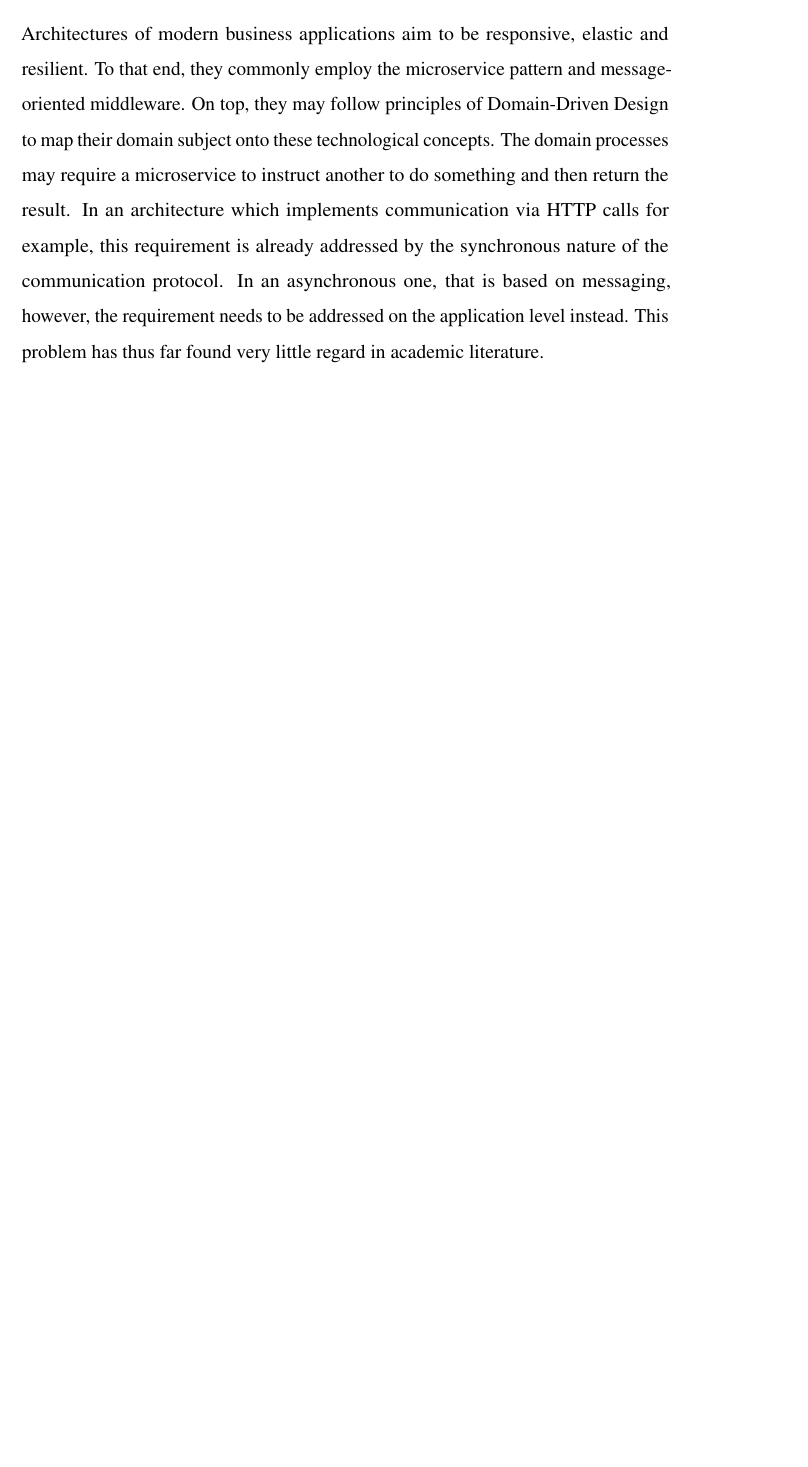
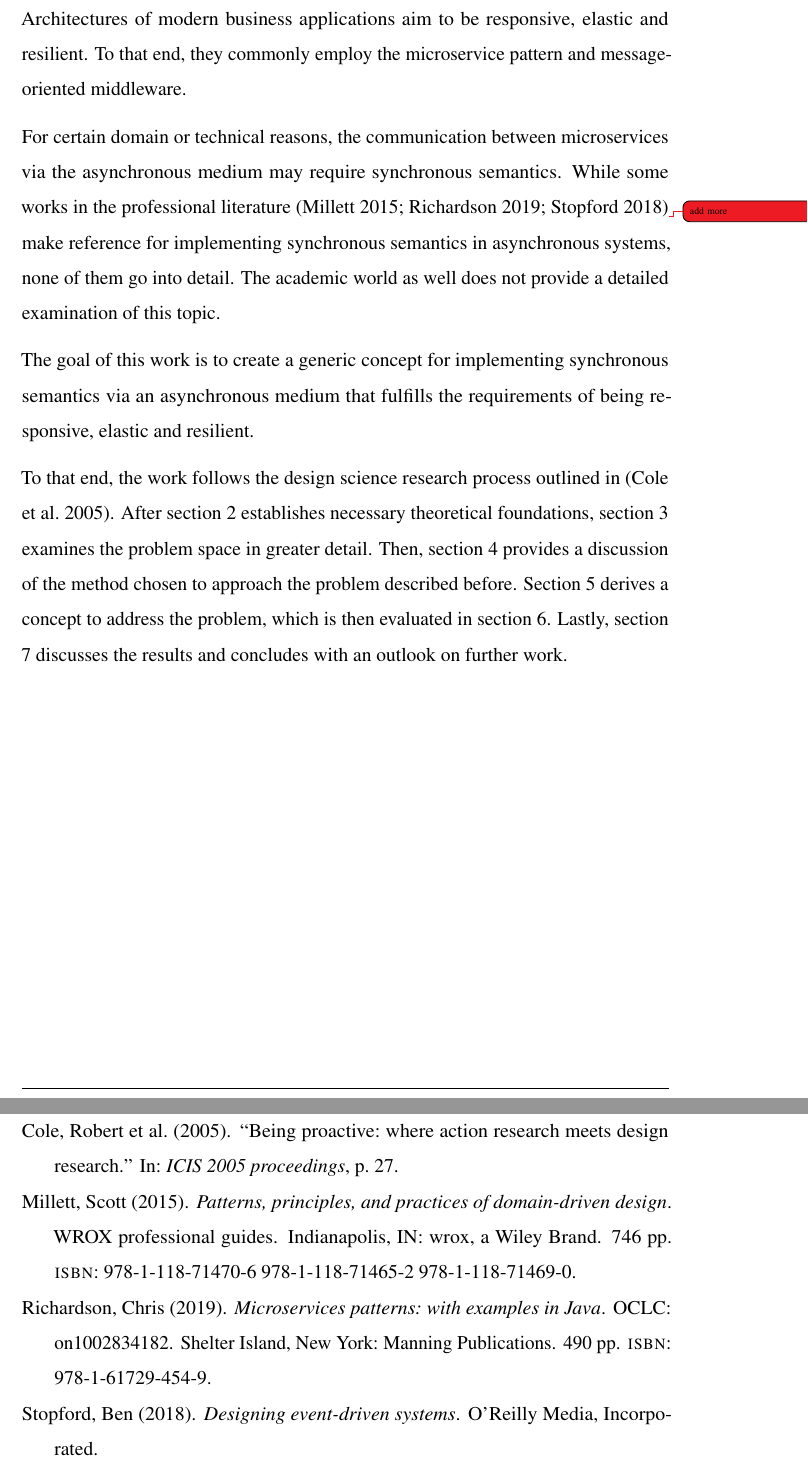
Before and after one commit to kevinsieverding/dhbw-w3m200321-fpa2, a LaTeX document (index.tex, which reads content/content.tex): part of page 5 of 6 before the commit and two parts of pages 5 and 7 of 7 after it, the two joined at a grey line, cut so that both start at the same text, the shorter picture padded with empty space. Compiled offline with pdfLaTeX.

Commit message:
update introduction

```diff
--- a/content/content.tex
+++ b/content/content.tex
@@ -5,13 +5,20 @@
 Architectures of modern business applications aim to be responsive, elastic and resilient.
 To that end, they commonly employ the microservice pattern and message-oriented
 middleware.
-On top, they may follow principles of Domain-Driven Design to map their domain subject onto these technological concepts.
-The domain processes may require a microservice to instruct another to do something and then return the result.
-In an architecture which implements communication via HTTP calls for example, this requirement is already addressed by the synchronous nature of the communication protocol.
-In an asynchronous one, that is based on messaging, however, the requirement needs to be addressed on the application level instead.
-This problem has thus far found very little regard in academic literature.
 
-\section{Foundations}
+For certain domain or technical reasons, the communication between microservices via the asynchronous medium may require synchronous semantics.
+While some works in the professional literature \parencites{millett_patterns_2015,richardson_microservices_2019,stopford_designing_2018}\todo{add more} make reference for implementing synchronous semantics in asynchronous systems, none of them go into detail.
+The academic world as well does not provide a detailed examination of this topic.
+
+The goal of this work is to create a generic concept for implementing synchronous semantics via an asynchronous medium that fulfills the requirements of being responsive, elastic and resilient.
+
+To that end, the work follows the design science research process outlined in \parencite{cole_being_2005}.
+After section \ref{sec:foundations} establishes necessary theoretical foundations, section \ref{sec:problem} examines the problem space in greater detail.
+Then, section \ref{sec:method} provides a discussion of the method chosen to approach the problem described before.
+Section \ref{sec:concept} derives a concept to address the problem, which is then evaluated in section \ref{sec:evaluation}.
+Lastly, section \ref{sec:conclusion} discusses the results and concludes with an outlook on further work.
+
+\section{Foundations}\label{sec:foundations}
 
 \subsection{Reactive Information Systems}
 
```
Also changed, not shown: content/content.tex (12 more changed lines).
